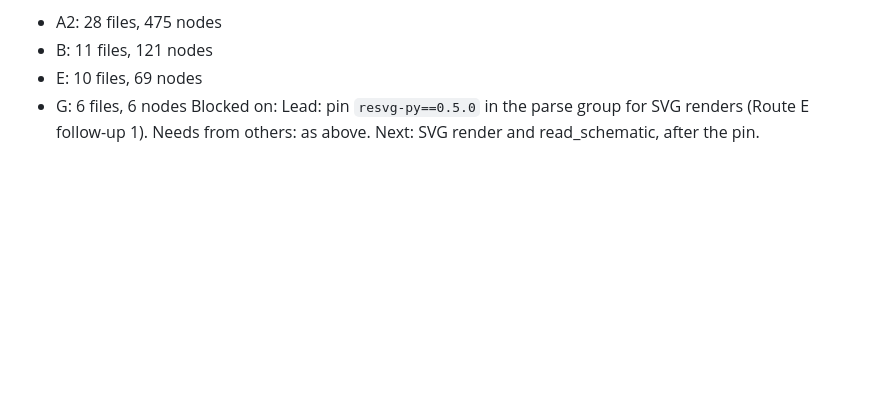
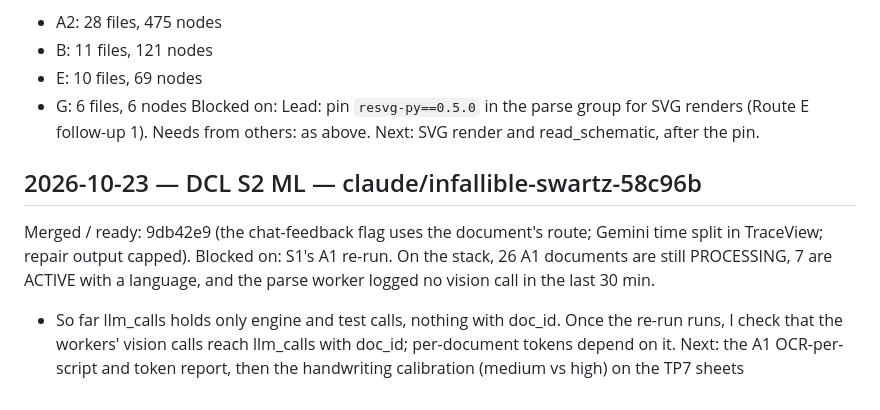
Before and after one commit to SwarajDarekar-Manastu/DCL_v2, a Markdown page: docs/sessions/STATUS.md, the part around the change. GitHub-like rendering; blank space fills up the shorter version.

Commit message:
S2: status: waiting on the A1 re-run
Co-Authored-By: Claude Opus 5.5 <noreply@anthropic.com>

```diff
--- a/docs/sessions/STATUS.md
+++ b/docs/sessions/STATUS.md
@@ -1036,3 +1036,9 @@ Merged / ready: the samples smoke test (ed1692a), `backend/tests/unit/routes/tes
 Blocked on: Lead: pin `resvg-py==0.5.0` in the parse group for SVG renders (Route E follow-up 1).
 Needs from others: as above.
 Next: SVG render and read_schematic, after the pin.
+
+## 2026-10-23 — DCL S2 ML — claude/infallible-swartz-58c96b
+Merged / ready: 9db42e9 (the chat-feedback flag uses the document's route; Gemini time split in TraceView; repair output capped).
+Blocked on: S1's A1 re-run. On the stack, 26 A1 documents are still PROCESSING, 7 are ACTIVE with a language, and the parse worker logged no vision call in the last 30 min.
+- So far llm_calls holds only engine and test calls, nothing with doc_id. Once the re-run runs, I check that the workers' vision calls reach llm_calls with doc_id; per-document tokens depend on it.
+Next: the A1 OCR-per-script and token report, then the handwriting calibration (medium vs high) on the TP7 sheets
```
